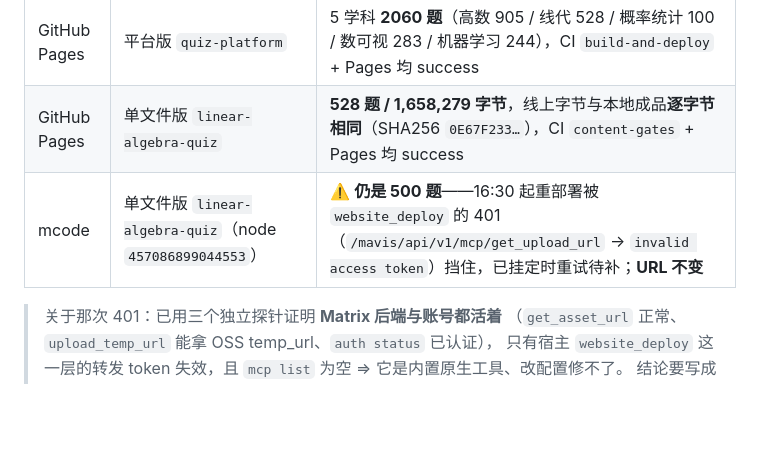
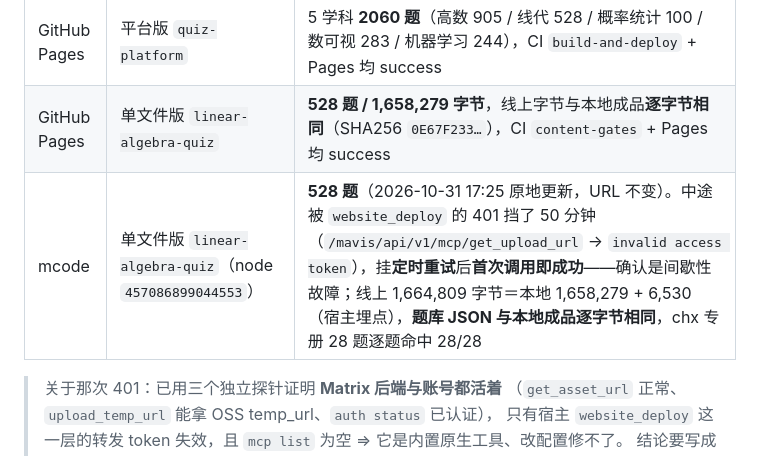
Before and after one commit to wewe29/quiz-platform, a Markdown page: docs/应用化实施方案与迭代计划.md, the part around the change. Drawn GitHub-style; blank space fills up the shorter version.

Commit message:
文档：mcode 备用渠道已补上 528 题（定时重试首次调用即成功）
- 更新指南.md §0/§1：mcode 由「仍是 500 题」改为 528 题（2026-10-31 17:25 原地更新，URL 不变）
- 更新指南.md：新增两条判据纪律——
  ① mcode 不能用「线上字节 = 本地字节」当一致性判据（宿主必注入埋点，字节必然不等），
     正确判据是「题库 JSON 与本地成品逐字节相同」
  ② mcode 与 GitHub Pages 是两个独立渠道，可能短暂不一致，对外说明要两边都写
- 更新指南.md §6：401 事故记录补上闭环（定时重试触发时首次调用即成功＝间歇性故障）
- 方案文档 §10.4：mcode 行同步为已更新

纯文档改动，不涉及产物与构建。

```diff
--- a/docs/应用化实施方案与迭代计划.md
+++ b/docs/应用化实施方案与迭代计划.md
@@ -457,7 +457,7 @@ dist/
 |---|---|---|
 | GitHub Pages | 平台版 `quiz-platform` | 5 学科 **2060 题**（高数 905 / 线代 528 / 概率统计 100 / 数可视 283 / 机器学习 244），CI `build-and-deploy` + Pages 均 success |
 | GitHub Pages | 单文件版 `linear-algebra-quiz` | **528 题 / 1,658,279 字节**，线上字节与本地成品**逐字节相同**（SHA256 `0E67F233…`），CI `content-gates` + Pages 均 success |
-| mcode | 单文件版 `linear-algebra-quiz`（node `457086899044553`） | ⚠️ **仍是 500 题**——16:30 起重部署被 `website_deploy` 的 401（`/mavis/api/v1/mcp/get_upload_url` → `invalid access token`）挡住，已挂定时重试待补；**URL 不变** |
+| mcode | 单文件版 `linear-algebra-quiz`（node `457086899044553`） | **528 题**（2026-10-31 17:25 原地更新，URL 不变）。中途被 `website_deploy` 的 401 挡了 50 分钟（`/mavis/api/v1/mcp/get_upload_url` → `invalid access token`），挂**定时重试**后**首次调用即成功**——确认是间歇性故障；线上 1,664,809 字节＝本地 1,658,279 + 6,530（宿主埋点），**题库 JSON 与本地成品逐字节相同**，chx 专册 28 题逐题命中 28/28 |
 
 > 关于那次 401：已用三个独立探针证明 **Matrix 后端与账号都活着**
 > （`get_asset_url` 正常、`upload_temp_url` 能拿 OSS temp_url、`auth status` 已认证），
```
